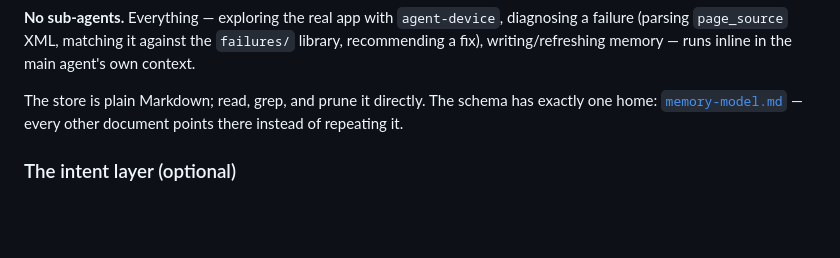
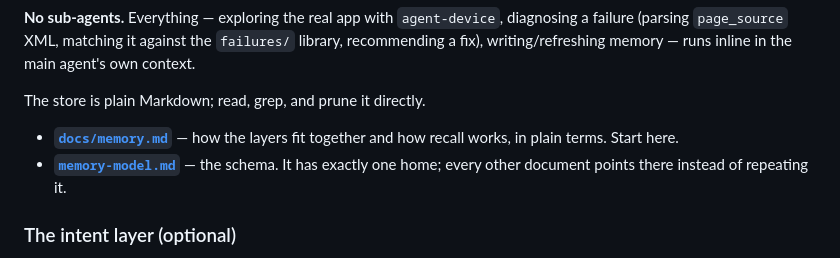
Before and after one commit to TunNguyen-25/AgentQA-iOS, a Markdown page: README.md, the part around the change. Drawn GitHub-style; blank space fills up the shorter version.

Commit message:
add document written by claude

```diff
--- a/README.md
+++ b/README.md
@@ -218,10 +218,13 @@ diagnosing a failure (parsing `page_source` XML, matching it against the
 `failures/` library, recommending a fix), writing/refreshing memory — runs
 inline in the main agent's own context.
 
-The store is plain Markdown; read, grep, and prune it directly. The schema has
-exactly one home:
-[`memory-model.md`](skills/agentqa-write-test/references/memory-model.md) — every
-other document points there instead of repeating it.
+The store is plain Markdown; read, grep, and prune it directly.
+
+- **[`docs/memory.md`](docs/memory.md)** — how the layers fit together and how
+  recall works, in plain terms. Start here.
+- **[`memory-model.md`](skills/agentqa-write-test/references/memory-model.md)** —
+  the schema. It has exactly one home; every other document points there instead
+  of repeating it.
 
 ### The intent layer (optional)
 
```
Also changed, not shown: docs/memory.md (added, +151 -0 lines).
